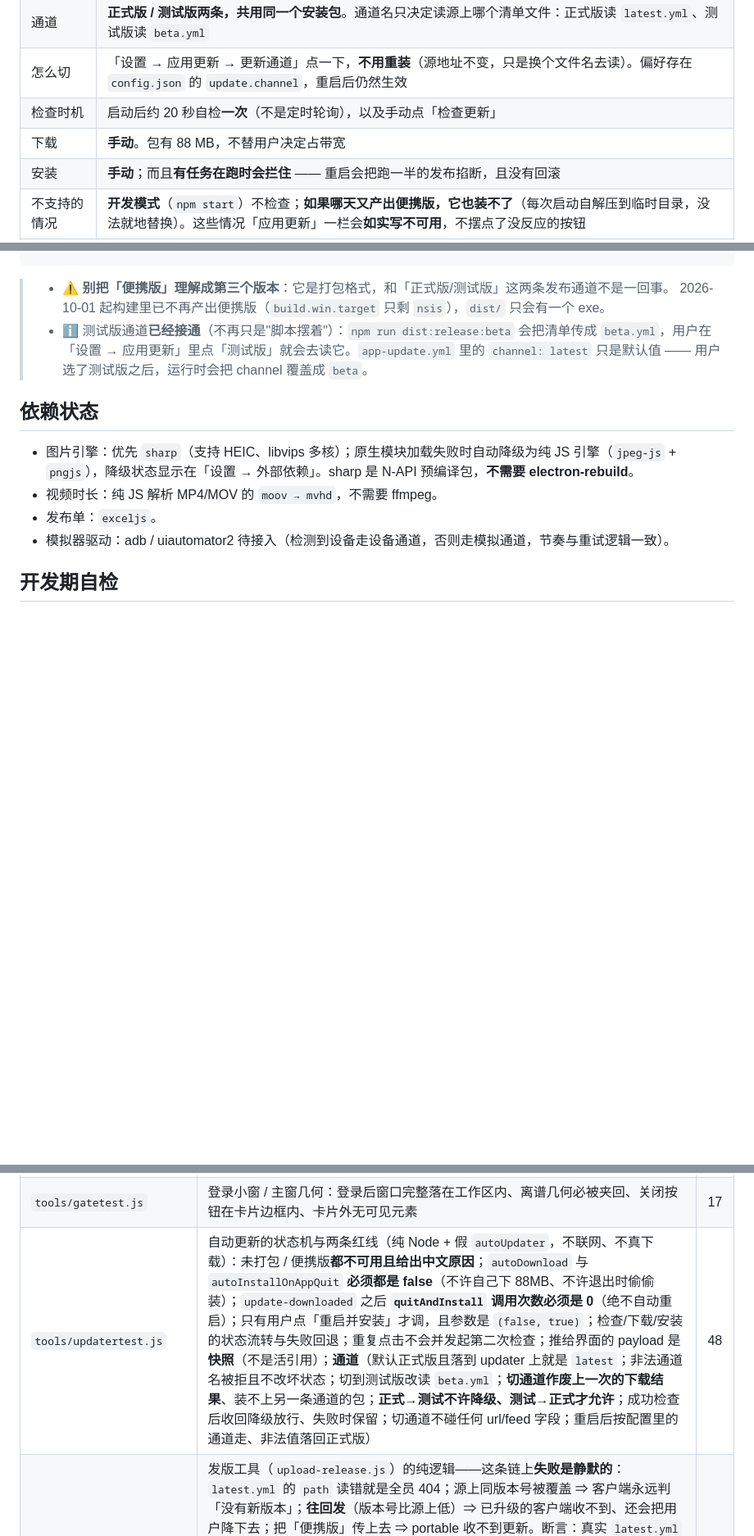
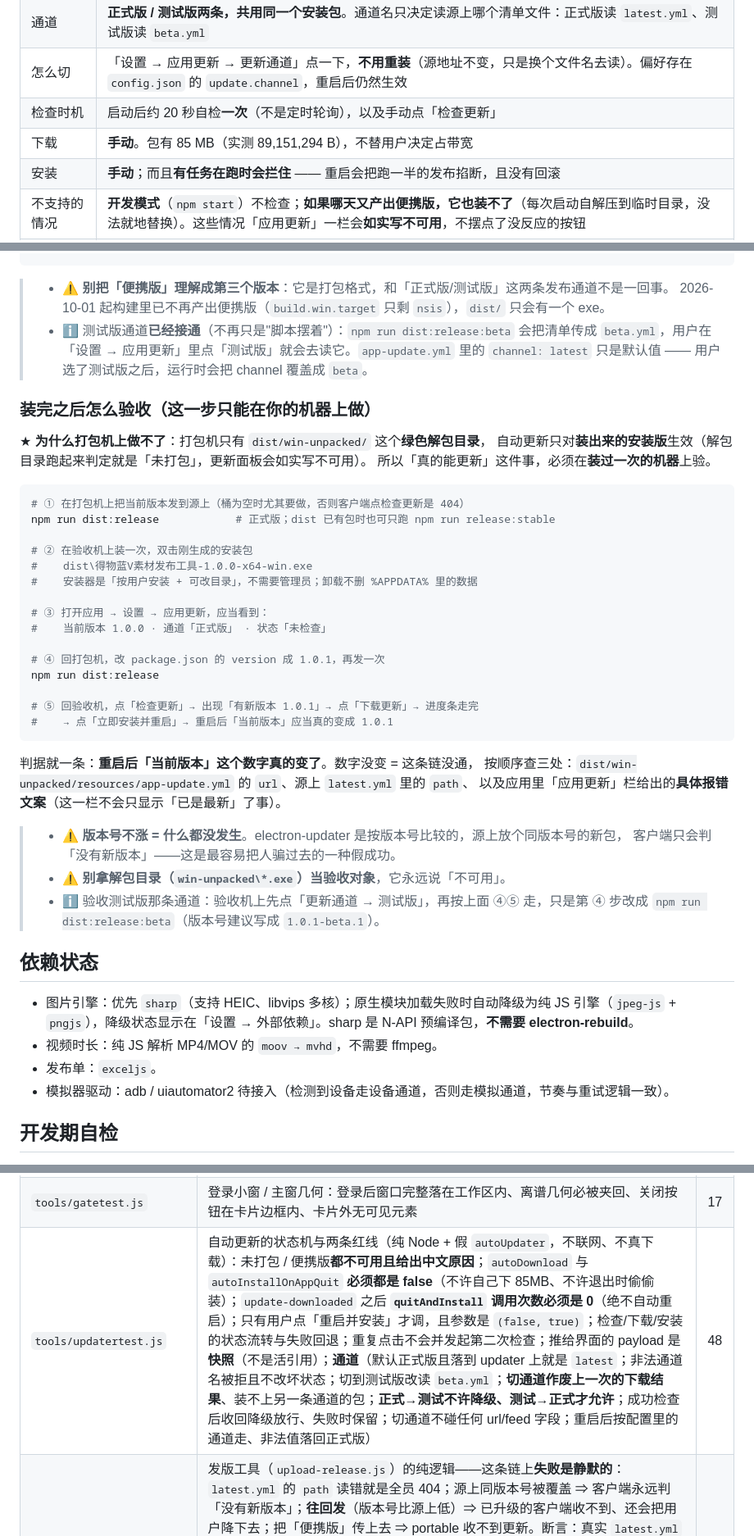
Before and after one commit to 5hawnzs/dewu-bluev-releases, a Markdown page: README.md, 3 parts joined by grey strips. Shown at 82% size. GitHub-like rendering; blank space fills up the shorter version.

Commit message:
docs: 补「装完之后怎么验收」小节，修正三处过时数字/路径
- README 新增「装完之后怎么验收（这一步只能在你的机器上做）」：
  打包机只有 win-unpacked 解包目录，自动更新只对安装版生效，
  所以「真能更新」必须在装机上验。含 ①发版 ②安装 ③确认状态
  ④涨版本重发 ⑤重启看版本号真变 的完整步骤与失败时的三处排查点。
- README「下载」那行 88 MB → 85 MB（实测 89,151,294 B）
- README 自检表 88MB → 85MB
- README 目录表 upload-release.js 说明「→ 对象存储的 stable/」
  已过时（阶段 2 起传桶根，清单名按通道 latest.yml / beta.yml）
- HANDOFF dist/ 体积 169MB/两个 ~88MB 包 → 实测 392MB/
  1 个 85.0 MiB 包 + 307MB win-unpacked

````diff
--- a/README.md
+++ b/README.md
@@ -200,7 +200,7 @@ npm run dist:win
 | 通道 | **正式版 / 测试版两条，共用同一个安装包**。通道名只决定读源上哪个清单文件：正式版读 `latest.yml`、测试版读 `beta.yml` |
 | 怎么切 | 「设置 → 应用更新 → 更新通道」点一下，**不用重装**（源地址不变，只是换个文件名去读）。偏好存在 `config.json` 的 `update.channel`，重启后仍然生效 |
 | 检查时机 | 启动后约 20 秒自检**一次**（不是定时轮询），以及手动点「检查更新」 |
-| 下载 | **手动**。包有 88 MB，不替用户决定占带宽 |
+| 下载 | **手动**。包有 85 MB（实测 89,151,294 B），不替用户决定占带宽 |
 | 安装 | **手动**；而且**有任务在跑时会拦住** —— 重启会把跑一半的发布掐断，且没有回滚 |
 | 不支持的情况 | **开发模式**（`npm start`）不检查；**如果哪天又产出便携版，它也装不了**（每次启动自解压到临时目录，没法就地替换）。这些情况「应用更新」一栏会**如实写不可用**，不摆点了没反应的按钮 |
 | 换源地址的代价 | 地址编译进包 ⇒ 改了等于所有已装客户端全部失联，只能重发一次包。★ **但切通道不受影响** —— 通道名不是地址 |
@@ -288,6 +288,40 @@ updaterCacheDirName: dewu-bluev-publisher-updater
 >   `beta.yml`，用户在「设置 → 应用更新」里点「测试版」就会去读它。`app-update.yml` 里的
 >   `channel: latest` 只是默认值 —— 用户选了测试版之后，运行时会把 channel 覆盖成 `beta`。
 
+### 装完之后怎么验收（这一步只能在你的机器上做）
+
+★ **为什么打包机上做不了**：打包机只有 `dist/win-unpacked/` 这个**绿色解包目录**，
+自动更新只对**装出来的安装版**生效（解包目录跑起来判定就是「未打包」，更新面板会如实写不可用）。
+所以「真的能更新」这件事，必须在**装过一次的机器**上验。
+
+```bash
+# ① 在打包机上把当前版本发到源上（桶为空时尤其要做，否则客户端点检查更新是 404）
+npm run dist:release            # 正式版；dist 已有包时也可只跑 npm run release:stable
+
+# ② 在验收机上装一次，双击刚生成的安装包
+#    dist\得物蓝V素材发布工具-1.0.0-x64-win.exe
+#    安装器是「按用户安装 + 可改目录」，不需要管理员；卸载不删 %APPDATA% 里的数据
+
+# ③ 打开应用 → 设置 → 应用更新，应当看到：
+#    当前版本 1.0.0 · 通道「正式版」 · 状态「未检查」
+
+# ④ 回打包机，改 package.json 的 version 成 1.0.1，再发一次
+npm run dist:release
+
+# ⑤ 回验收机，点「检查更新」→ 出现「有新版本 1.0.1」→ 点「下载更新」→ 进度条走完
+#    → 点「立即安装并重启」→ 重启后「当前版本」应当真的变成 1.0.1
+```
+
+判据就一条：**重启后「当前版本」这个数字真的变了**。数字没变 = 这条链没通，
+按顺序查三处：`dist/win-unpacked/resources/app-update.yml` 的 `url`、源上 `latest.yml` 里的 `path`、
+以及应用里「应用更新」栏给出的**具体报错文案**（这一栏不会只显示「已是最新」了事）。
+
+> - ⚠️ **版本号不涨 = 什么都没发生**。electron-updater 是按版本号比较的，源上放个同版本号的新包，
+>   客户端只会判「没有新版本」——这是最容易把人骗过去的一种假成功。
+> - ⚠️ **别拿解包目录（`win-unpacked\*.exe`）当验收对象**，它永远说「不可用」。
+> - ℹ️ 验收测试版那条通道：验收机上先点「更新通道 → 测试版」，再按上面 ④⑤ 走，只是第 ④ 步改成
+>   `npm run dist:release:beta`（版本号建议写成 `1.0.1-beta.1`）。
+
 ## 依赖状态
 
 - 图片引擎：优先 `sharp`（支持 HEIC、libvips 多核）；原生模块加载失败时自动降级为纯 JS 引擎（`jpeg-js` + `pngjs`），降级状态显示在「设置 → 外部依赖」。sharp 是 N-API 预编译包，**不需要 electron-rebuild**。
@@ -317,7 +351,7 @@ bash tools/run-all.sh          # 九套纯 Node 测试 + 三套隐藏窗口套
 | `tools/uicheck.js` | 隐藏窗口加载真实渲染层：免登录、8 个页签渲染、**零控制台报错**、新按钮挂载、批次面板出现/消失、恢复动作走真实 IPC 存进配置、**点「提示词配置」直接弹出弹窗且点遮罩能关**、**设置页有「应用更新」面板并如实写出当前版本 / 不可用原因**、**更新可用时「更新通道」那一行和两个按钮都在且当前通道高亮正确**（`userData` 指到临时目录，不动本机数据） | 32 |
 | `tools/logintest.js` | 登录门（**不开**免登录）：未登录时业务通道被主进程拦掉、错口令不泄露账号是否存在、记住登录落盘且重启免密、普通成员看不到账号列表、停用后不能登录、不能停用/删自己、退出回登录门、连错 6 次锁定；**品牌权限**（成员改不了品牌注册表、看统计的范围被限死、不能借别人的品牌 id 越权）；**文案提示词权限**（成员能改自己品牌的、改不了别人的、也不能借这个口子改名；`brand:list` 不回别人品牌的提示词；弹窗编辑视图字段齐全）；**自动更新四个通道同样被拦**（未登录时 `update:status/check/download/install` 全部拒绝） | 59 |
 | `tools/gatetest.js` | 登录小窗 / 主窗几何：登录后窗口完整落在工作区内、离谱几何必被夹回、关闭按钮在卡片边框内、卡片外无可见元素 | 17 |
-| `tools/updatertest.js` | 自动更新的状态机与两条红线（纯 Node + 假 `autoUpdater`，不联网、不真下载）：未打包 / 便携版**都不可用且给出中文原因**；`autoDownload` 与 `autoInstallOnAppQuit` **必须都是 false**（不许自己下 88MB、不许退出时偷偷装）；`update-downloaded` 之后 **`quitAndInstall` 调用次数必须是 0**（绝不自动重启）；只有用户点「重启并安装」才调，且参数是 `(false, true)`；检查/下载/安装的状态流转与失败回退；重复点击不会并发起第二次检查；推给界面的 payload 是**快照**（不是活引用）；**通道**（默认正式版且落到 updater 上就是 `latest`；非法通道名被拒且不改坏状态；切到测试版改读 `beta.yml`；**切通道作废上一次的下载结果**、装不上另一条通道的包；**正式→测试不许降级、测试→正式才允许**；成功检查后收回降级放行、失败时保留；切通道不碰任何 url/feed 字段；重启后按配置里的通道走、非法值落回正式版） | 48 |
+| `tools/updatertest.js` | 自动更新的状态机与两条红线（纯 Node + 假 `autoUpdater`，不联网、不真下载）：未打包 / 便携版**都不可用且给出中文原因**；`autoDownload` 与 `autoInstallOnAppQuit` **必须都是 false**（不许自己下 85MB、不许退出时偷偷装）；`update-downloaded` 之后 **`quitAndInstall` 调用次数必须是 0**（绝不自动重启）；只有用户点「重启并安装」才调，且参数是 `(false, true)`；检查/下载/安装的状态流转与失败回退；重复点击不会并发起第二次检查；推给界面的 payload 是**快照**（不是活引用）；**通道**（默认正式版且落到 updater 上就是 `latest`；非法通道名被拒且不改坏状态；切到测试版改读 `beta.yml`；**切通道作废上一次的下载结果**、装不上另一条通道的包；**正式→测试不许降级、测试→正式才允许**；成功检查后收回降级放行、失败时保留；切通道不碰任何 url/feed 字段；重启后按配置里的通道走、非法值落回正式版） | 48 |
 | `tools/releasetest.js` | 发版工具（`upload-release.js`）的纯逻辑——这条链上**失败是静默的**：`latest.yml` 的 `path` 读错就是全员 404；源上同版本号被覆盖 ⇒ 客户端永远判「没有新版本」；**往回发**（版本号比源上低）⇒ 已升级的客户端收不到、还会把用户降下去；把「便携版」传上去 ⇒ portable 收不到更新。断言：真实 `latest.yml`（中文产物名）与 CRLF 变体都读得对、文件名带空格不被截断、多文件顺序不丢、空清单不抛异常也不编造 `path`；`pickInstaller` 永不含「便携版」；`versionGate` 在「版本号涨了」放行、「源上读不出」放行、「同版本号」与「往回发」分别拦下且原因可区分、`--force` 才放行；`compareVersion`（含 `1.0.0-beta.2` / `1.0.0-beta.10` / `1.10.0` 这类按数值比的用例）；`channelFile`（正式版→`latest.yml`、测试版→`beta.yml`）；大小显示不再把 388 B 写成 `0.0 MB`；表格按中文 2 格对齐 | 47 |
 
 **没测到的**：真机上的得物 App 页面结构（发布页按钮文本 / resource-id 各版本不同，
````
Also changed, not shown: other parts of README.md (+1 -1 lines), docs/HANDOFF.md (+1 -1 lines).
